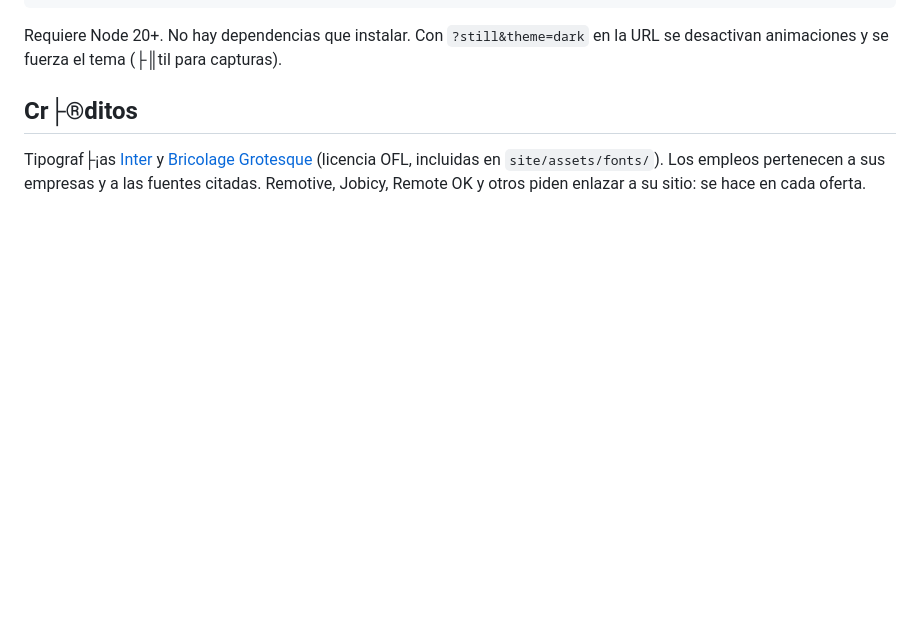
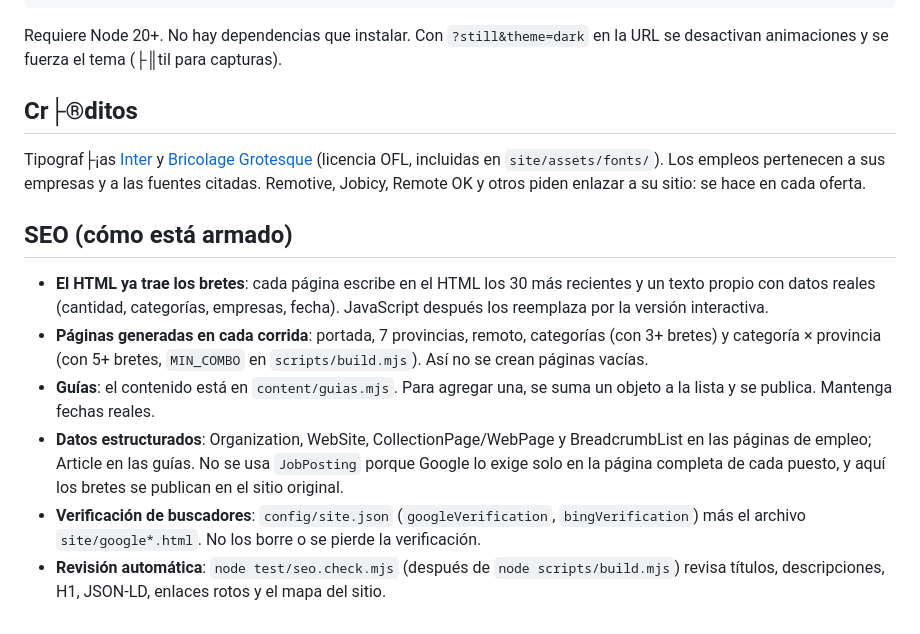
Before and after one commit to TicoBrete/ticobrete, a Markdown page: docs/CONFIGURACION.md, the part around the change. Drawn GitHub-style; blank space fills up the shorter version.

Commit message:
Documentacion de SEO

```diff
--- a/docs/CONFIGURACION.md
+++ b/docs/CONFIGURACION.md
@@ -129,3 +129,11 @@ Requiere Node 20+. No hay dependencias que instalar. Con `?still&theme=dark` en
 ## Cr├®ditos
 Tipograf├¡as [Inter](https://rsms.me/inter/) y [Bricolage Grotesque](https://github.com/ateliertriay/bricolage) (licencia OFL, incluidas en `site/assets/fonts/`).
 Los empleos pertenecen a sus empresas y a las fuentes citadas. Remotive, Jobicy, Remote OK y otros piden enlazar a su sitio: se hace en cada oferta.
+
+## SEO (cómo está armado)
+- **El HTML ya trae los bretes**: cada página escribe en el HTML los 30 más recientes y un texto propio con datos reales (cantidad, categorías, empresas, fecha). JavaScript después los reemplaza por la versión interactiva.
+- **Páginas generadas en cada corrida**: portada, 7 provincias, remoto, categorías (con 3+ bretes) y categoría × provincia (con 5+ bretes, `MIN_COMBO` en `scripts/build.mjs`). Así no se crean páginas vacías.
+- **Guías**: el contenido está en `content/guias.mjs`. Para agregar una, se suma un objeto a la lista y se publica. Mantenga fechas reales.
+- **Datos estructurados**: Organization, WebSite, CollectionPage/WebPage y BreadcrumbList en las páginas de empleo; Article en las guías. No se usa `JobPosting` porque Google lo exige solo en la página completa de cada puesto, y aquí los bretes se publican en el sitio original.
+- **Verificación de buscadores**: `config/site.json` (`googleVerification`, `bingVerification`) más el archivo `site/google*.html`. No los borre o se pierde la verificación.
+- **Revisión automática**: `node test/seo.check.mjs` (después de `node scripts/build.mjs`) revisa títulos, descripciones, H1, JSON-LD, enlaces rotos y el mapa del sitio.
```
